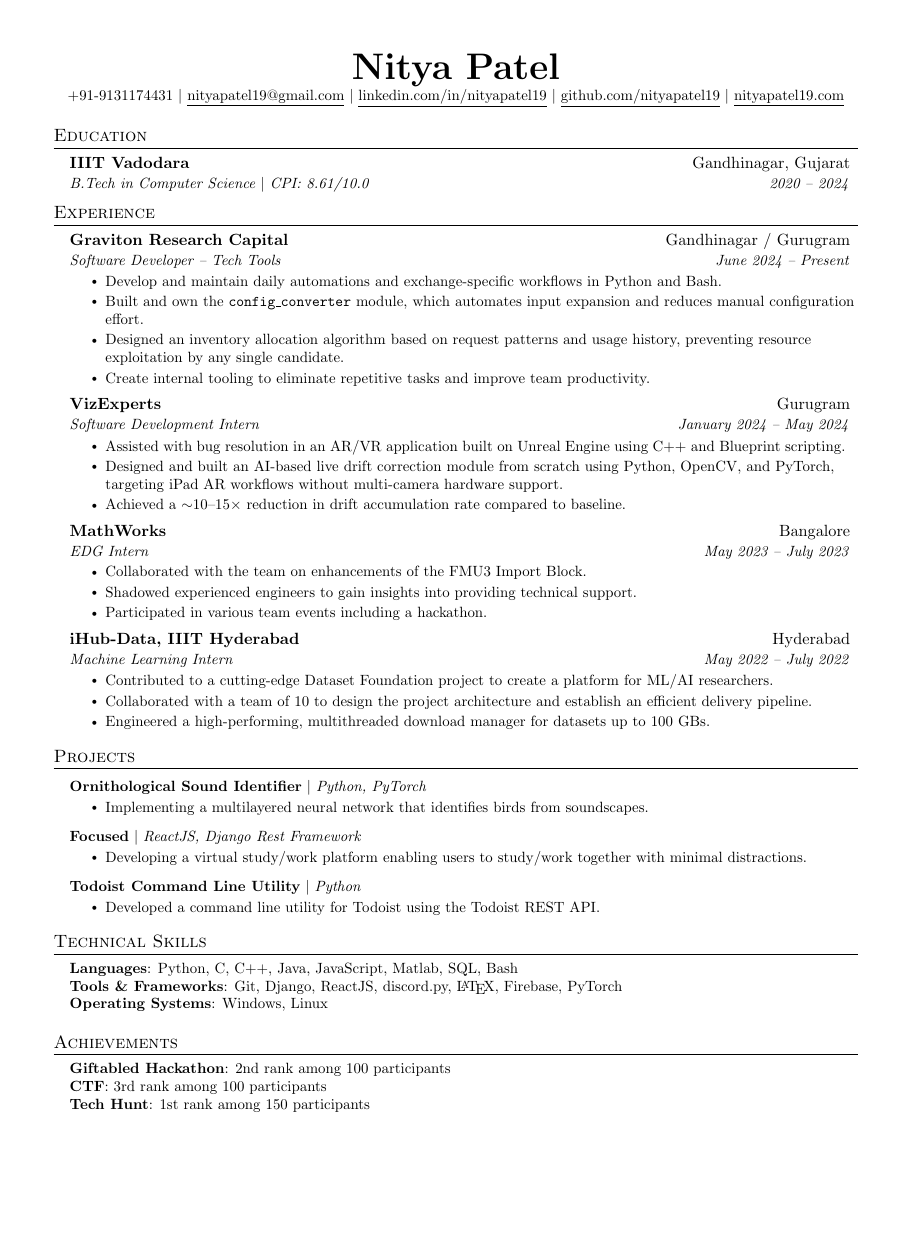
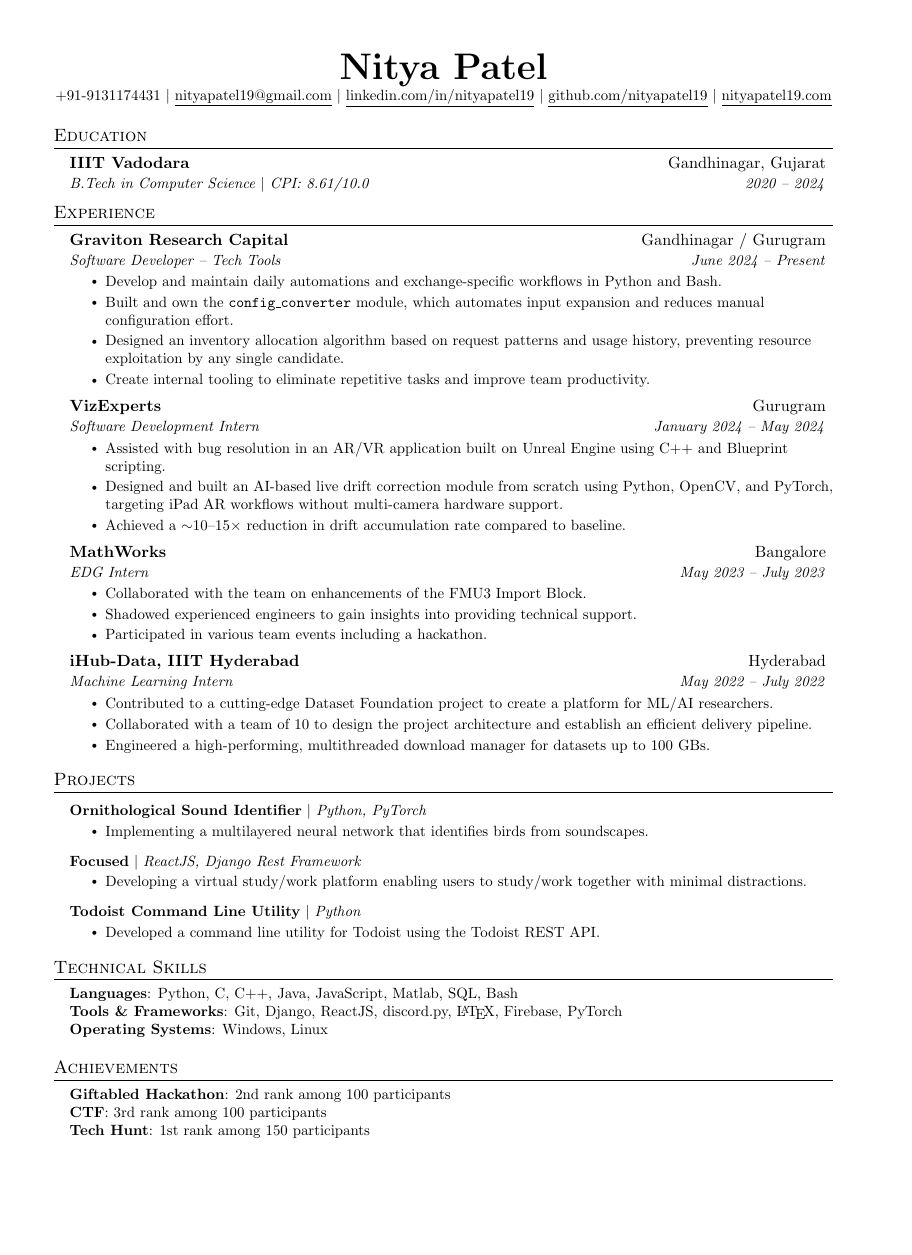
Before and after one commit to nityapatel19/resume, a LaTeX document (latex/main.tex): the whole page, the shorter picture padded with empty space. Compiled offline with pdfLaTeX.

Commit message:
updated page size

```diff
--- a/latex/main.tex
+++ b/latex/main.tex
@@ -5,7 +5,7 @@
 % License : MIT
 %------------------------
 
-\documentclass[letterpaper,11pt]{article}
+\documentclass[a4paper,11pt]{article}
 
 \usepackage{latexsym}
 \usepackage[empty]{fullpage}
```
Also changed, not shown: latex/main.pdf.
